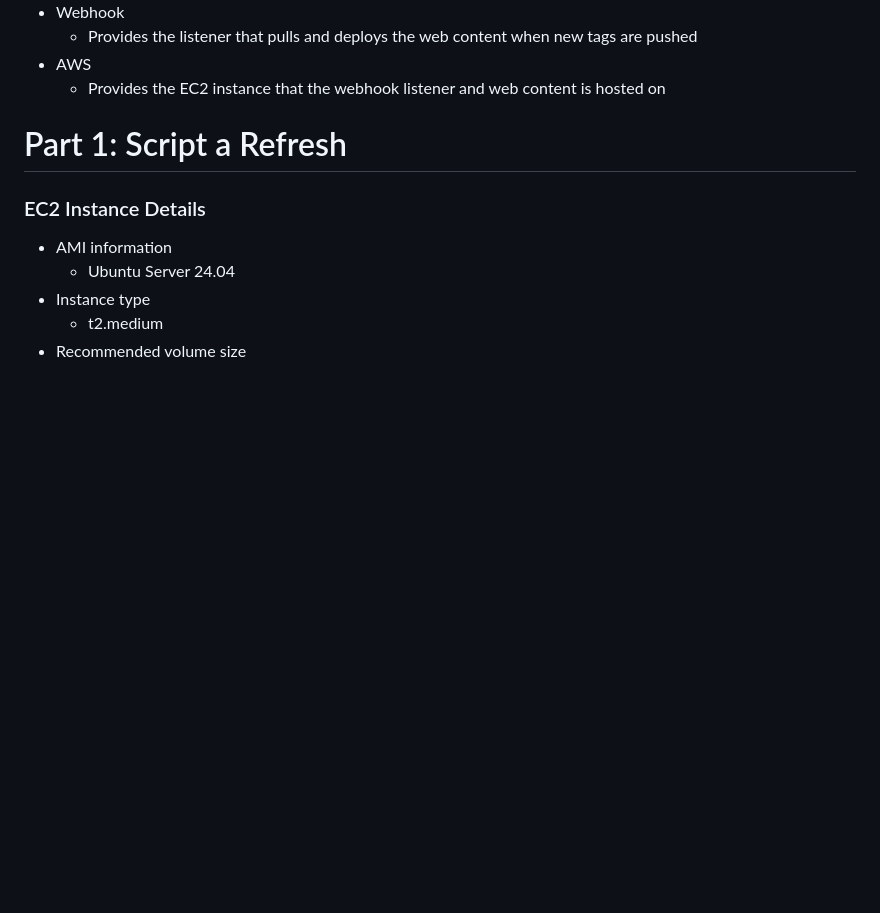
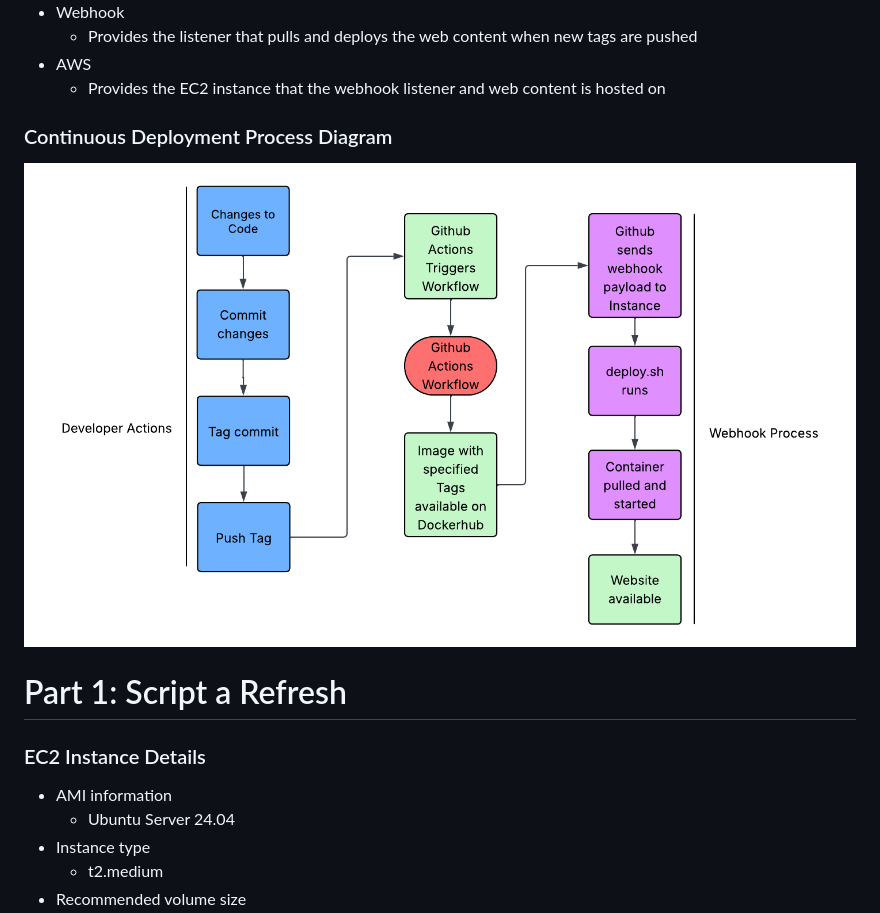
Before and after one commit to WSU-kduncan/cicdf25-ldawson118, a Markdown page: README-CD.md, the part around the change. Drawn GitHub-style; blank space fills up the shorter version.

Commit message:
Update README-CD.md
added link to CD diagram image

```diff
--- a/README-CD.md
+++ b/README-CD.md
@@ -22,6 +22,9 @@ The goal of this project was to set up a continuous development process using we
   - Provides the listener that pulls and deploys the web content when new tags are pushed
 - AWS
   - Provides the EC2 instance that the webhook listener and web content is hosted on
+
+ ### Continuous Deployment Process Diagram
+ ![Continuous Development Diagram](CD-Diagram.png)
 
 # Part 1: Script a Refresh
 ### EC2 Instance Details
```
